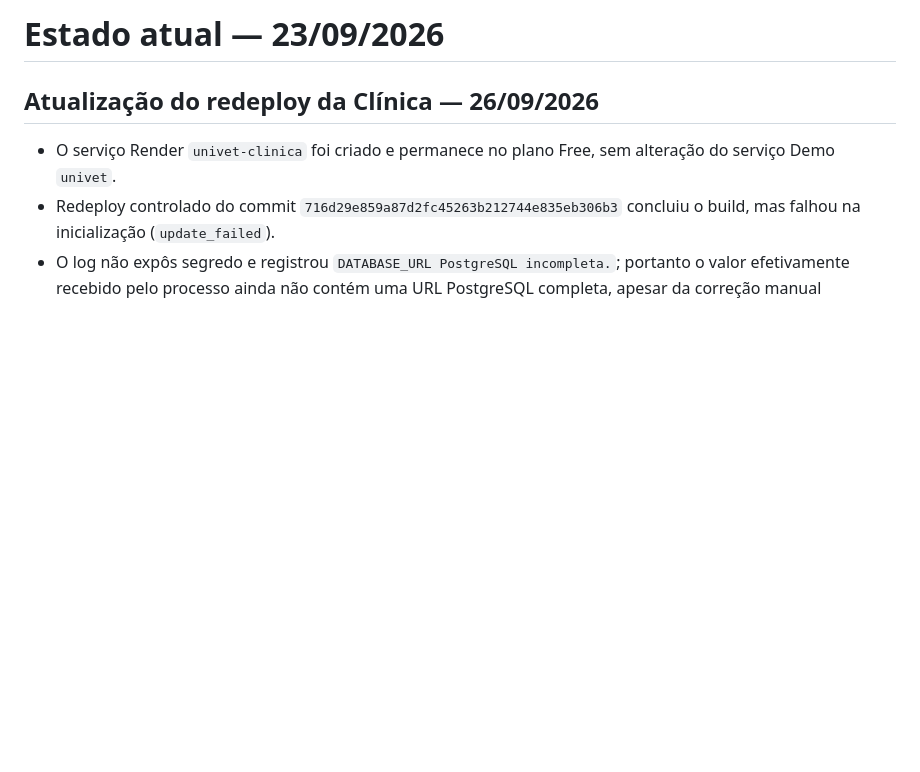
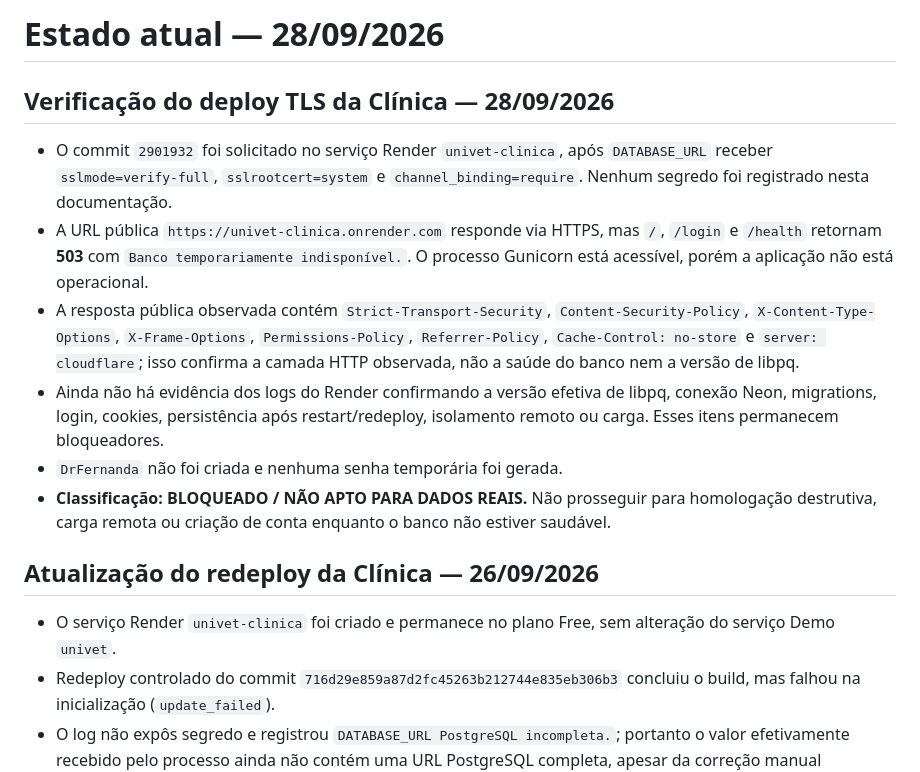
Before and after one commit to bugijo/Projeto-Integrador---UniVet, a Markdown page: docs/current-state.md, the part around the change. Drawn GitHub-style; blank space fills up the shorter version.

Commit message:
docs: record clinic deploy database blocker

```diff
--- a/docs/current-state.md
+++ b/docs/current-state.md
@@ -1,4 +1,13 @@
-# Estado atual — 23/09/2026
+# Estado atual — 28/09/2026
+
+## Verificação do deploy TLS da Clínica — 28/09/2026
+
+- O commit `2901932` foi solicitado no serviço Render `univet-clinica`, após `DATABASE_URL` receber `sslmode=verify-full`, `sslrootcert=system` e `channel_binding=require`. Nenhum segredo foi registrado nesta documentação.
+- A URL pública `https://univet-clinica.onrender.com` responde via HTTPS, mas `/`, `/login` e `/health` retornam **503** com `Banco temporariamente indisponível.`. O processo Gunicorn está acessível, porém a aplicação não está operacional.
+- A resposta pública observada contém `Strict-Transport-Security`, `Content-Security-Policy`, `X-Content-Type-Options`, `X-Frame-Options`, `Permissions-Policy`, `Referrer-Policy`, `Cache-Control: no-store` e `server: cloudflare`; isso confirma a camada HTTP observada, não a saúde do banco nem a versão de libpq.
+- Ainda não há evidência dos logs do Render confirmando a versão efetiva de libpq, conexão Neon, migrations, login, cookies, persistência após restart/redeploy, isolamento remoto ou carga. Esses itens permanecem bloqueadores.
+- `DrFernanda` não foi criada e nenhuma senha temporária foi gerada.
+- **Classificação: BLOQUEADO / NÃO APTO PARA DADOS REAIS.** Não prosseguir para homologação destrutiva, carga remota ou criação de conta enquanto o banco não estiver saudável.
 
 ## Atualização do redeploy da Clínica — 26/09/2026
 
```
Also changed, not shown: docs/auditoria-seguranca.md (+13 -0 lines).
